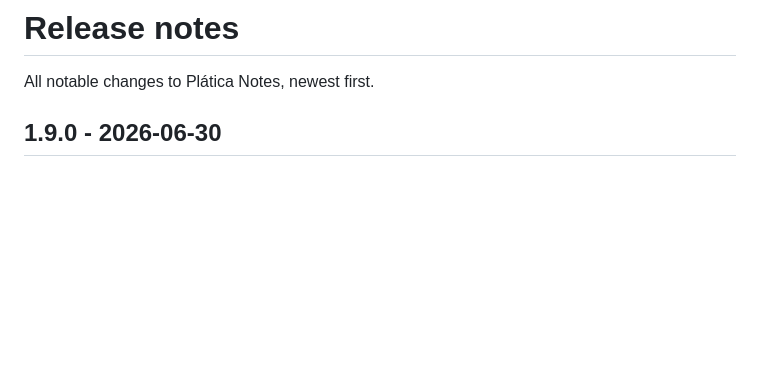
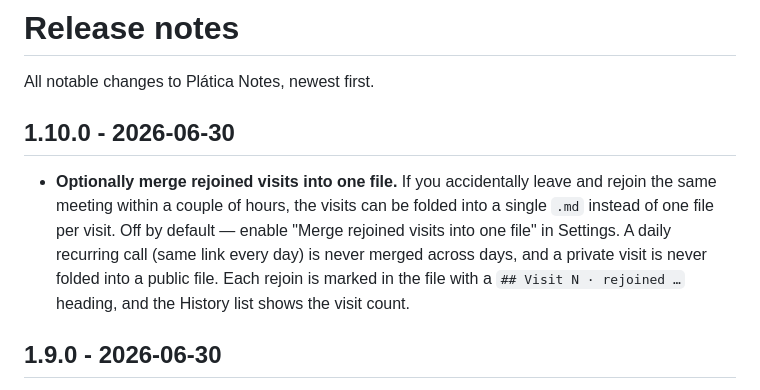
Before and after one commit to coder0techs/platica-notes, a Markdown page: CHANGELOG.md, the part around the change. Drawn GitHub-style; blank space fills up the shorter version.

```diff
--- a/CHANGELOG.md
+++ b/CHANGELOG.md
@@ -1,6 +1,16 @@
 # Release notes
 
 All notable changes to Plática Notes, newest first.
+
+## 1.10.0 - 2026-06-30
+
+- **Optionally merge rejoined visits into one file.** If you accidentally leave
+  and rejoin the same meeting within a couple of hours, the visits can be folded
+  into a single `.md` instead of one file per visit. Off by default — enable
+  "Merge rejoined visits into one file" in Settings. A daily recurring call
+  (same link every day) is never merged across days, and a private visit is never
+  folded into a public file. Each rejoin is marked in the file with a
+  `## Visit N · rejoined …` heading, and the History list shows the visit count.
 
 ## 1.9.0 - 2026-06-30
 
```
Also changed, not shown: README.md (+4 -0 lines).
